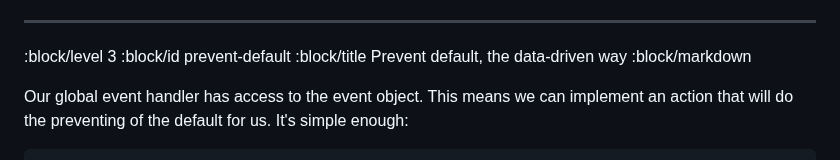
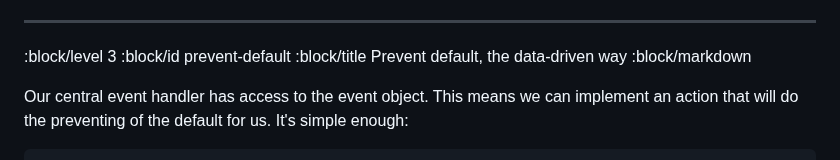
Before and after one commit to cjohansen/replicant-docs, a Markdown page: content/forms.md, the part around the change. Rendered like a GitHub page.

Commit message:
"Central" doesn't need to imply global, thanks Gunnar 😄

```diff
--- a/content/forms.md
+++ b/content/forms.md
@@ -167,7 +167,7 @@ function just to do this.
 :block/title Prevent default, the data-driven way
 :block/markdown
 
-Our global event handler has access to the event object. This means we can
+Our central event handler has access to the event object. This means we can
 implement an action that will do the preventing of the default for us. It's
 simple enough:
 
```
